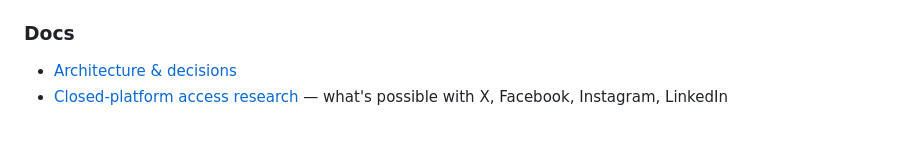
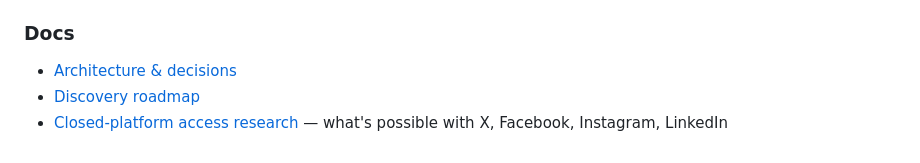
Before and after one commit to Johnjackbogart/shome, a Markdown page: README.md, the part around the change. Rendered like a GitHub page.

```diff
--- a/README.md
+++ b/README.md
@@ -100,4 +100,5 @@ port 3000 on the machine running Metro). For a deployed server set
 ### Docs
 
 - [Architecture & decisions](docs/architecture.md)
+- [Discovery roadmap](docs/discovery.md)
 - [Closed-platform access research](docs/platform-access.md) — what's possible with X, Facebook, Instagram, LinkedIn
```
Also changed, not shown: docs/discovery.md (added, +167 -0 lines).
